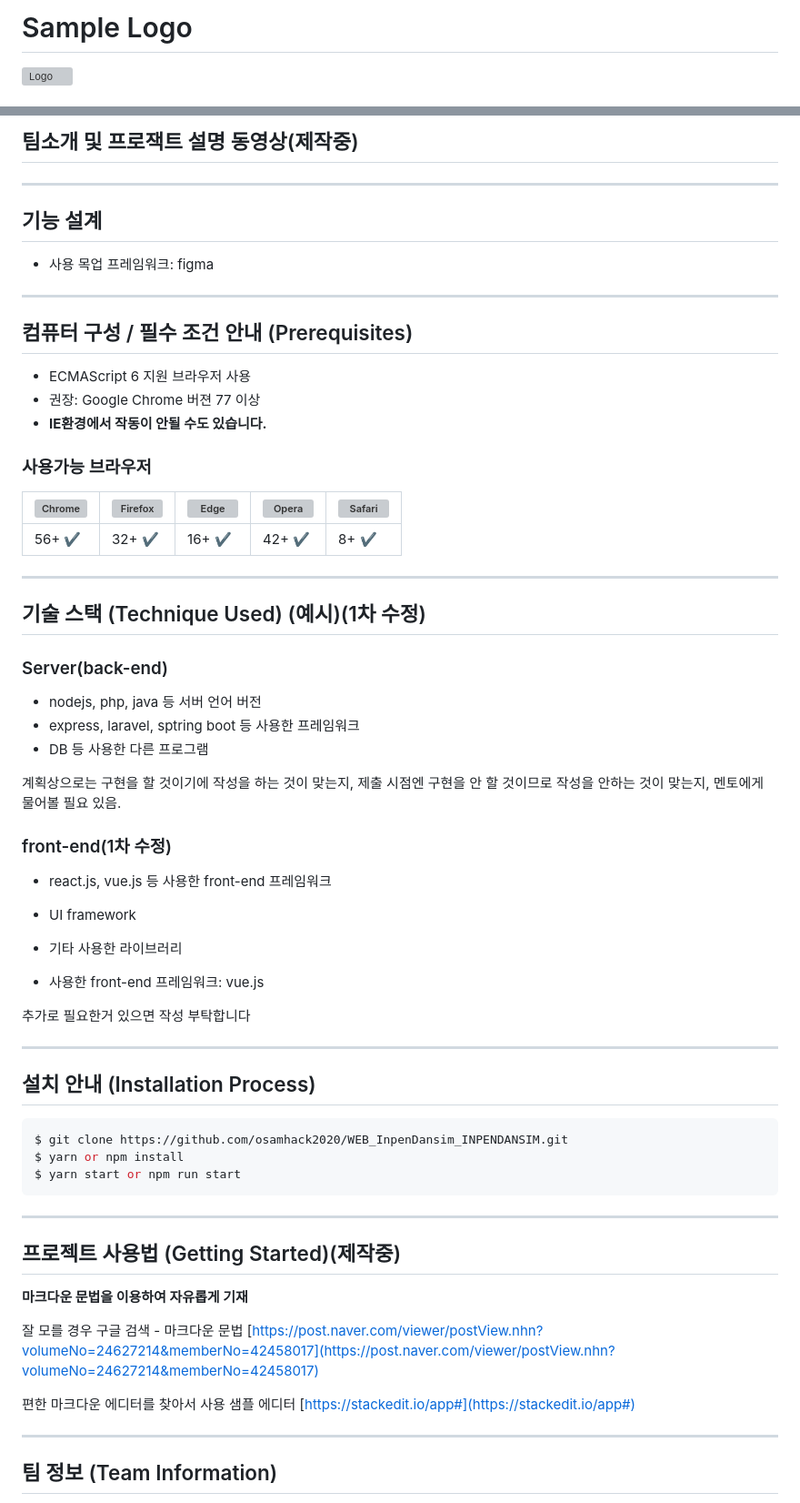
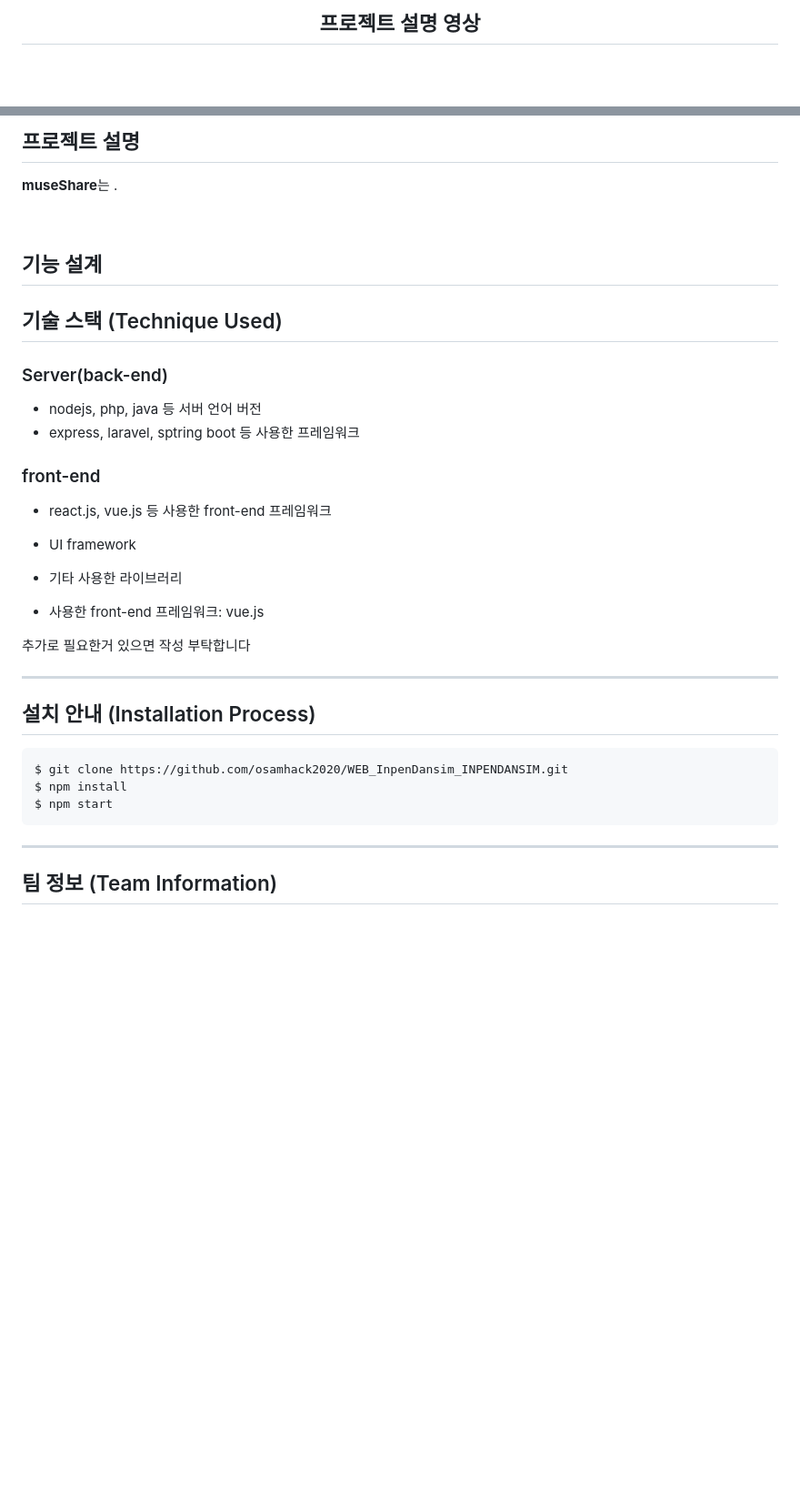
Before and after one commit to Chokoty/ICT21-blockchain-music-share-project, a Markdown page: README.md, 2 parts joined by grey strips. Shown: that part at 91% size. Rendered like a GitHub page; blank space fills up the shorter version; grey boxes are pictures that could not be loaded.

````diff
--- a/README.md
+++ b/README.md
@@ -5,4 +7,4 @@
 
-# Sample Logo
-![Logo]()
+<br><br><br>
+<h2 align="center">프로젝트 설명 영상</h2>
 
@@ -10,33 +29,19 @@
 
-## 팀소개 및 프로잭트 설명 동영상(제작중)
- -----
+## 프로젝트 설명
+<p><b>museShare</b>는 .</p>
+<br>
+
+
 
 ## 기능 설계
 
- - 사용 목업 프레임워크: figma
 
- -----
-
-## 컴퓨터 구성 / 필수 조건 안내 (Prerequisites)
-* ECMAScript 6 지원 브라우저 사용
-* 권장: Google Chrome 버젼 77 이상
-* __IE환경에서 작동이 안될 수도 있습니다.__
-### 사용가능 브라우저
-![Chrome](https://raw.githubusercontent.com/alrra/browser-logos/master/src/chrome/chrome_48x48.png) | ![Firefox](https://raw.githubusercontent.com/alrra/browser-logos/master/src/firefox/firefox_48x48.png) | ![Edge](https://raw.githubusercontent.com/alrra/browser-logos/master/src/edge/edge_48x48.png) | ![Opera](https://raw.githubusercontent.com/alrra/browser-logos/master/src/opera/opera_48x48.png) | ![Safari](https://raw.githubusercontent.com/alrra/browser-logos/master/src/safari/safari_48x48.png)
---- | --- | --- | --- | --- |
- 56+ ✔ | 32+ ✔ | 16+ ✔ | 42+ ✔ | 8+ ✔ |
-
- -----
-
-## 기술 스택 (Technique Used) (예시)(1차 수정)
+## 기술 스택 (Technique Used)
 ### Server(back-end)
  -  nodejs, php, java 등 서버 언어 버전
  - express, laravel, sptring boot 등 사용한 프레임워크
- - DB 등 사용한 다른 프로그램
 
- 계획상으로는 구현을 할 것이기에 작성을 하는 것이 맞는지, 제출 시점엔 구현을 안 할 것이므로 작성을 안하는 것이 맞는지, 멘토에게 물어볼 필요 있음.
-
-### front-end(1차 수정)
+### front-end
  - react.js, vue.js 등 사용한 front-end 프레임워크
  -  UI framework
  - 기타 사용한 라이브러리
@@ -50,21 +55,9 @@
 ## 설치 안내 (Installation Process)
 ```bash
 $ git clone https://github.com/osamhack2020/WEB_InpenDansim_INPENDANSIM.git
-$ yarn or npm install
-$ yarn start or npm run start
+$ npm install
+$ npm start
 ```
- -----
-
-## 프로젝트 사용법 (Getting Started)(제작중)
-**마크다운 문법을 이용하여 자유롭게 기재**
-
-잘 모를 경우
-구글 검색 - 마크다운 문법
-[https://post.naver.com/viewer/postView.nhn?volumeNo=24627214&memberNo=42458017](https://post.naver.com/viewer/postView.nhn?volumeNo=24627214&memberNo=42458017)
-
- 편한 마크다운 에디터를 찾아서 사용
- 샘플 에디터 [https://stackedit.io/app#](https://stackedit.io/app#)
-
  -----
 
 ## 팀 정보 (Team Information)
````
Also changed, not shown: other parts of README.md (+23 -4 lines), imgs/cd-icon.png (added), imgs/museShare-logo.jpg (added), 16 other files.
